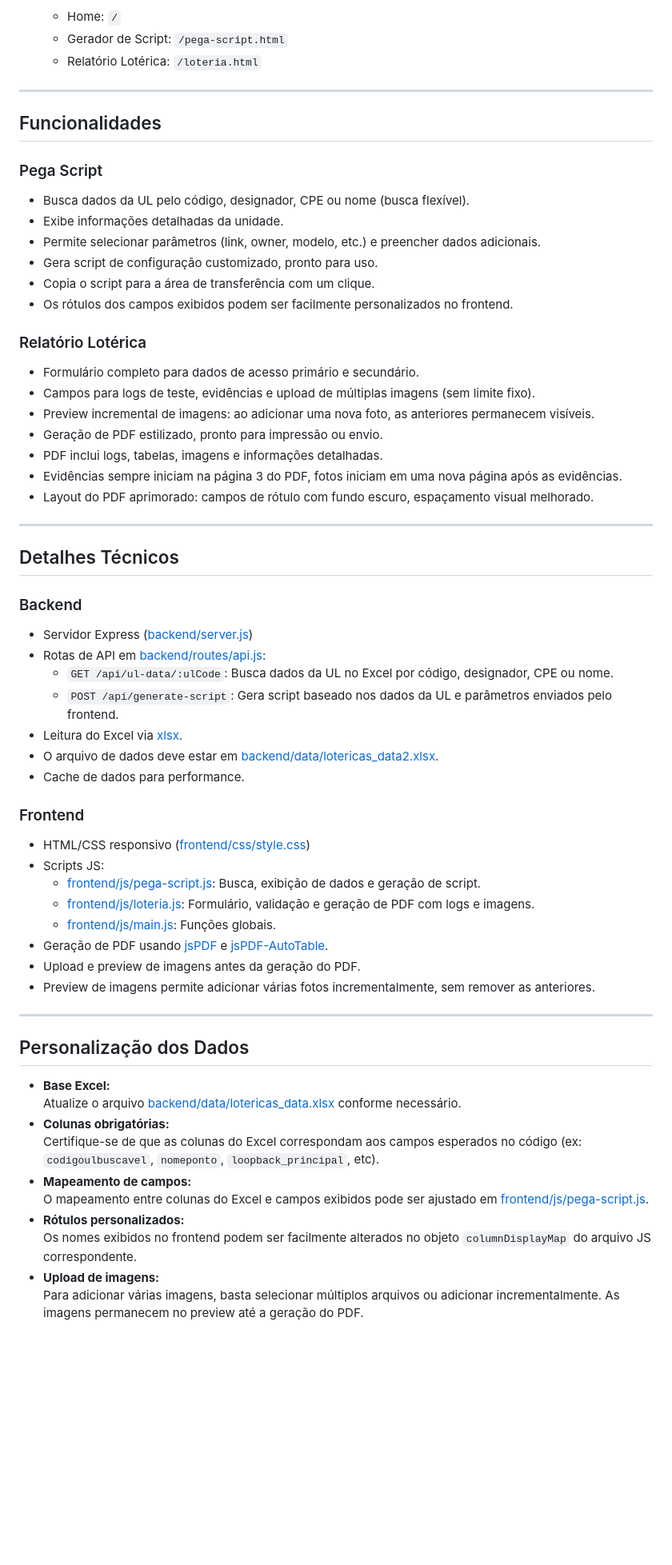
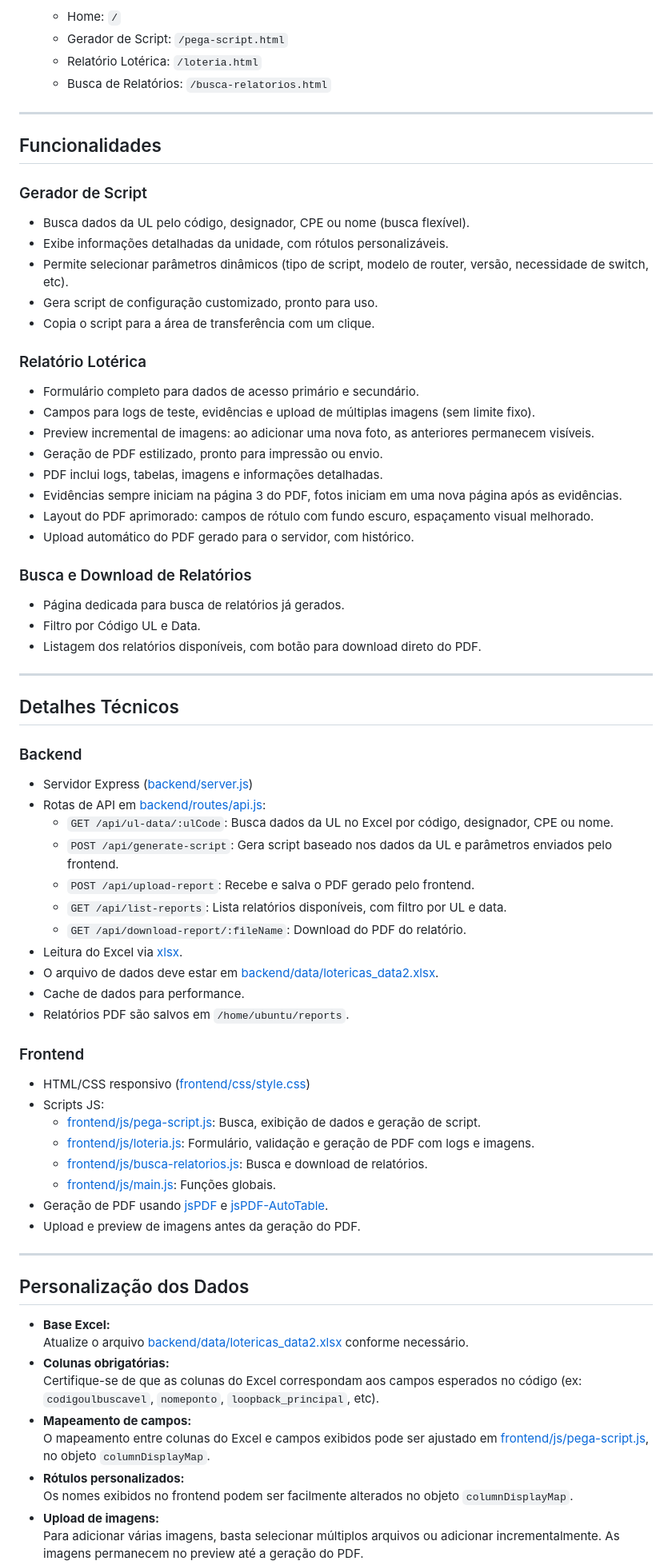
Before and after one commit to ionannery/quality_gtsnetv1, a Markdown page: README.md, the part around one of its changes. Shown at 80% size. Rendered like a GitHub page; blank space fills up the shorter version.

Commit message:
att-README

```diff
--- a/README.md
+++ b/README.md
@@ -92,19 +96,19 @@ quality_gsnet/
    - Home: `/`
    - Gerador de Script: `/pega-script.html`
    - Relatório Lotérica: `/loteria.html`
+   - Busca de Relatórios: `/busca-relatorios.html`
 
 ---
 
 ## Funcionalidades
 
-### Pega Script
+### Gerador de Script
 
 - Busca dados da UL pelo código, designador, CPE ou nome (busca flexível).
-- Exibe informações detalhadas da unidade.
-- Permite selecionar parâmetros (link, owner, modelo, etc.) e preencher dados adicionais.
+- Exibe informações detalhadas da unidade, com rótulos personalizáveis.
+- Permite selecionar parâmetros dinâmicos (tipo de script, modelo de router, versão, necessidade de switch, etc).
 - Gera script de configuração customizado, pronto para uso.
 - Copia o script para a área de transferência com um clique.
-- Os rótulos dos campos exibidos podem ser facilmente personalizados no frontend.
 
 ### Relatório Lotérica
 
@@ -115,6 +119,13 @@ quality_gsnet/
 - PDF inclui logs, tabelas, imagens e informações detalhadas.
 - Evidências sempre iniciam na página 3 do PDF, fotos iniciam em uma nova página após as evidências.
 - Layout do PDF aprimorado: campos de rótulo com fundo escuro, espaçamento visual melhorado.
+- Upload automático do PDF gerado para o servidor, com histórico.
+
+### Busca e Download de Relatórios
+
+- Página dedicada para busca de relatórios já gerados.
+- Filtro por Código UL e Data.
+- Listagem dos relatórios disponíveis, com botão para download direto do PDF.
 
 ---
 
@@ -127,3 +138,6 @@ quality_gsnet/
   - `GET /api/ul-data/:ulCode`: Busca dados da UL no Excel por código, designador, CPE ou nome.
   - `POST /api/generate-script`: Gera script baseado nos dados da UL e parâmetros enviados pelo frontend.
+  - `POST /api/upload-report`: Recebe e salva o PDF gerado pelo frontend.
+  - `GET /api/list-reports`: Lista relatórios disponíveis, com filtro por UL e data.
+  - `GET /api/download-report/:fileName`: Download do PDF do relatório.
 - Leitura do Excel via [xlsx](https://www.npmjs.com/package/xlsx).
@@ -131,4 +145,5 @@ quality_gsnet/
 - Cache de dados para performance.
+- Relatórios PDF são salvos em `/home/ubuntu/reports`.
 
 ### Frontend
 
@@ -136,22 +151,22 @@ quality_gsnet/
 - Scripts JS:
-  - [frontend/js/pega-script.js](frontend/js/pega-script.js): Busca, exibição de dados e geração de script.
-  - [frontend/js/loteria.js](frontend/js/loteria.js): Formulário, validação e geração de PDF com logs e imagens.
-  - [frontend/js/main.js](frontend/js/main.js): Funções globais.
+  - [frontend/js/pega-script.js](quality_gsnet/frontend/js/pega-script.js): Busca, exibição de dados e geração de script.
+  - [frontend/js/loteria.js](quality_gsnet/frontend/js/loteria.js): Formulário, validação e geração de PDF com logs e imagens.
+  - [frontend/js/busca-relatorios.js](quality_gsnet/frontend/js/busca-relatorios.js): Busca e download de relatórios.
+  - [frontend/js/main.js](quality_gsnet/frontend/js/main.js): Funções globais.
 - Geração de PDF usando [jsPDF](https://github.com/parallax/jsPDF) e [jsPDF-AutoTable](https://github.com/simonbengtsson/jsPDF-AutoTable).
 - Upload e preview de imagens antes da geração do PDF.
-- Preview de imagens permite adicionar várias fotos incrementalmente, sem remover as anteriores.
 
 ---
 
 ## Personalização dos Dados
 
 - **Base Excel:**
-  Atualize o arquivo [backend/data/lotericas_data.xlsx](backend/data/lotericas_data2.xlsx) conforme necessário.
+  Atualize o arquivo [backend/data/lotericas_data2.xlsx](quality_gsnet/backend/data/lotericas_data2.xlsx) conforme necessário.
 - **Colunas obrigatórias:**
   Certifique-se de que as colunas do Excel correspondam aos campos esperados no código (ex: `codigoulbuscavel`, `nomeponto`, `loopback_principal`, etc).
 - **Mapeamento de campos:**
-  O mapeamento entre colunas do Excel e campos exibidos pode ser ajustado em [frontend/js/pega-script.js](frontend/js/pega-script.js).
+  O mapeamento entre colunas do Excel e campos exibidos pode ser ajustado em [frontend/js/pega-script.js](quality_gsnet/frontend/js/pega-script.js), no objeto `columnDisplayMap`.
 - **Rótulos personalizados:**
-  Os nomes exibidos no frontend podem ser facilmente alterados no objeto `columnDisplayMap` do arquivo JS correspondente.
+  Os nomes exibidos no frontend podem ser facilmente alterados no objeto `columnDisplayMap`.
 - **Upload de imagens:**
   Para adicionar várias imagens, basta selecionar múltiplos arquivos ou adicionar incrementalmente. As imagens permanecem no preview até a geração do PDF.
```
Also changed, not shown: other parts of README.md (+15 -13 lines).
